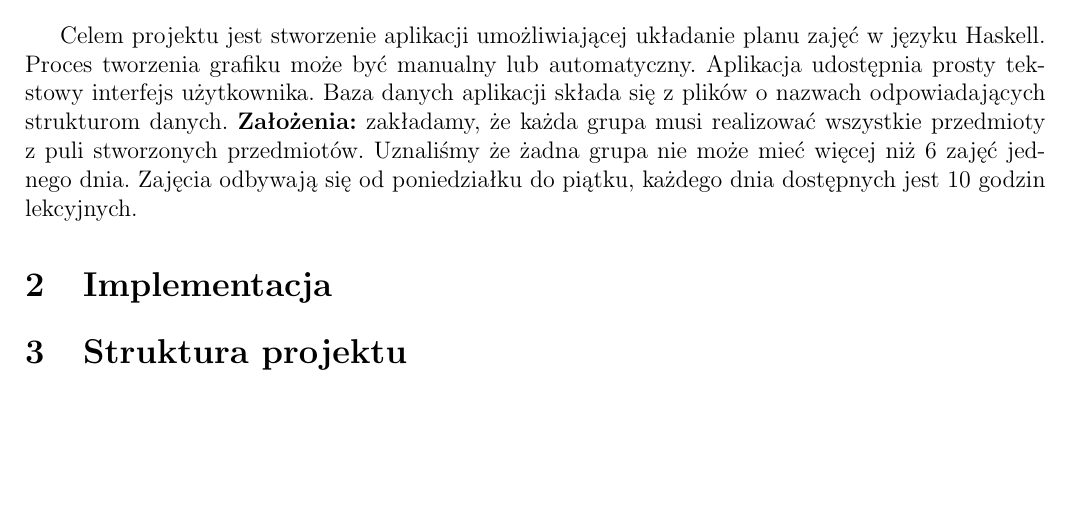
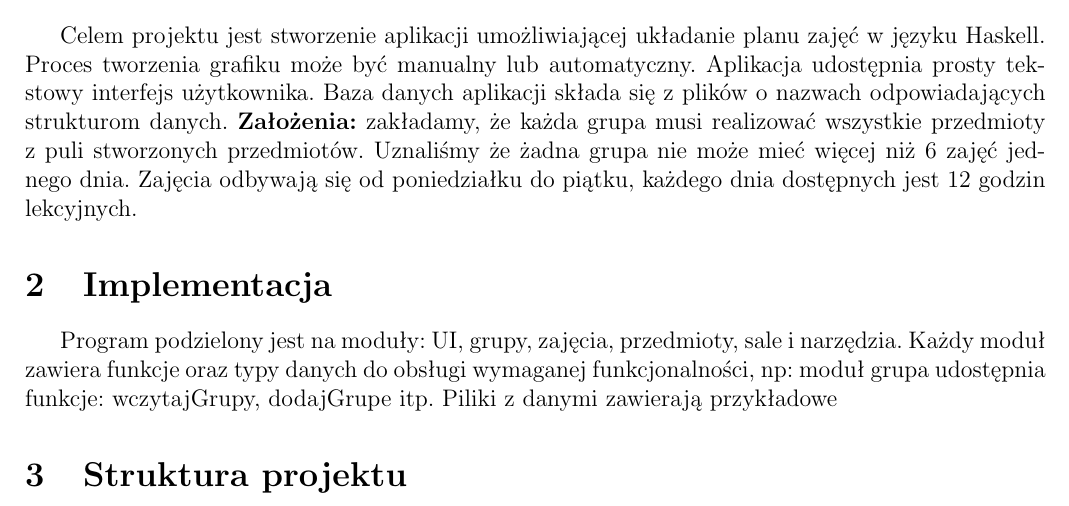
Before and after one commit to isrwahadlo/projekt_spop, a LaTeX document (dokumentacja/dokumentacja.tex): part of the page, cut so that both start at the same text, the shorter picture padded with empty space. Compiled offline with pdfLaTeX.

```diff
--- a/dokumentacja/dokumentacja.tex
+++ b/dokumentacja/dokumentacja.tex
@@ -23,7 +23,8 @@
 \pagestyle{empty}
 \section{Opis projektu}
 Celem projektu jest stworzenie aplikacji umożliwiającej układanie planu zajęć w języku Haskell. Proces tworzenia grafiku może być manualny lub automatyczny. Aplikacja udostępnia prosty tekstowy interfejs użytkownika. Baza danych aplikacji składa się z plików o nazwach odpowiadających strukturom danych.
-\textbf{Założenia:} zakładamy, że każda grupa musi realizować wszystkie przedmioty z puli stworzonych przedmiotów. Uznaliśmy że żadna grupa nie może mieć więcej niż 6 zajęć jednego dnia. Zajęcia odbywają się od poniedziałku do piątku, każdego dnia dostępnych jest 10 godzin lekcyjnych.
+\textbf{Założenia:} zakładamy, że każda grupa musi realizować wszystkie przedmioty z puli stworzonych przedmiotów. Uznaliśmy że żadna grupa nie może mieć więcej niż 6 zajęć jednego dnia. Zajęcia odbywają się od poniedziałku do piątku, każdego dnia dostępnych jest 12 godzin lekcyjnych.
 \section{Implementacja}
+Program podzielony jest na moduły: UI, grupy, zajęcia, przedmioty, sale i narzędzia. Każdy moduł zawiera funkcje oraz typy danych do obsługi wymaganej funkcjonalności, np: moduł grupa udostępnia funkcje: wczytajGrupy, dodajGrupe itp. Piliki z danymi zawierają przykładowe
 \section{Struktura projektu}
 \end{document}
```
Also changed, not shown: 1 other file.
